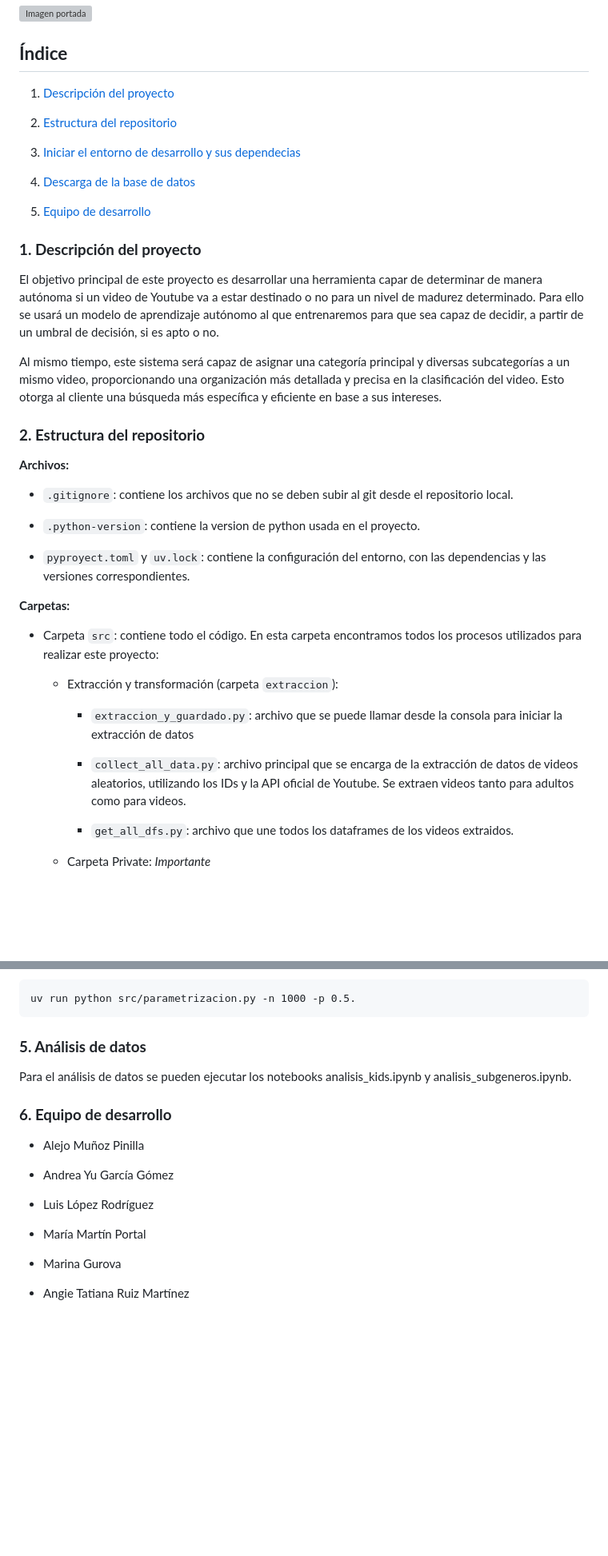
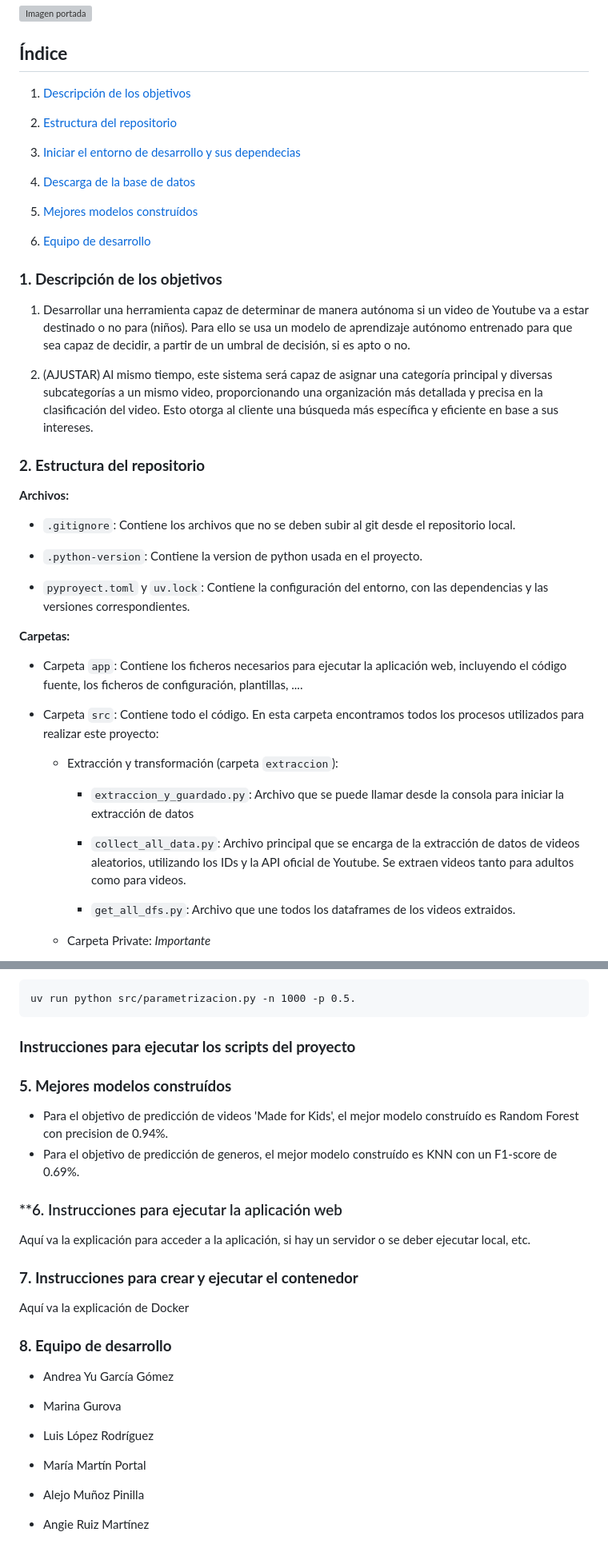
Before and after one commit to UCM-GIDIA-PD1/c2526-R1, a Markdown page: README.md, 2 parts joined by grey strips. Shown at 80% size. Rendered like a GitHub page; blank space fills up the shorter version; grey boxes are pictures that could not be loaded.

Commit message:
Primeros ajustes README

`````diff
--- a/README.md
+++ b/README.md
@@ -4,42 +4,44 @@
 
 ## **Índice**
 
-1. [Descripción del proyecto](#1-descripción-del-proyecto)
+1. [Descripción de los objetivos](#1-descripción-de-los-objetivos)
 
 2. [Estructura del repositorio](#2-estructura-del-repositorio)
 
 3. [Iniciar el entorno de desarrollo y sus dependecias](#3-️-iniciar-el-entorno-de-desarrollo-y-sus-dependencias)
 
 4. [Descarga de la base de datos](#4-descarga-de-la-base-de-datos)
+5. [Mejores modelos construídos](#5-mejores-modelos-construídos)
 
-5. [Equipo de desarrollo]()
+8. [Equipo de desarrollo](#8-equipo-de-desarrollo)
 
-### **1. Descripción del proyecto**
+### **1. Descripción de los objetivos**
 
-El objetivo principal de este proyecto es desarrollar una herramienta capar de determinar de manera autónoma si un video de Youtube va a estar destinado o no para un nivel de madurez determinado. Para ello se usará un modelo de aprendizaje autónomo al que entrenaremos para que sea capaz de decidir, a partir de un umbral de decisión, si es apto o no.
+1. Desarrollar una herramienta capaz de determinar de manera autónoma si un video de Youtube va a estar destinado o no para (niños). Para ello se usa un modelo de aprendizaje autónomo entrenado para que sea capaz de decidir, a partir de un umbral de decisión, si es apto o no.
 
-Al mismo tiempo, este sistema será capaz de asignar una categoría principal y diversas subcategorías a un mismo video, proporcionando una organización más detallada y precisa en la clasificación del video. Esto otorga al cliente una búsqueda más específica y eficiente en base a sus intereses.
+2. (AJUSTAR) Al mismo tiempo, este sistema será capaz de asignar una categoría principal y diversas subcategorías a un mismo video, proporcionando una organización más detallada y precisa en la clasificación del video. Esto otorga al cliente una búsqueda más específica y eficiente en base a sus intereses.
 
 ### **2. Estructura del repositorio**
 
 **Archivos:**
 
-- `.gitignore`: contiene los archivos que no se deben subir al git desde el repositorio local.
+- `.gitignore`: Contiene los archivos que no se deben subir al git desde el repositorio local.
 
-- `.python-version`: contiene la version de python usada en el proyecto.
+- `.python-version`: Contiene la version de python usada en el proyecto.
 
-- `pyproyect.toml` y `uv.lock`: contiene la configuración del entorno, con las dependencias y las versiones correspondientes.
+- `pyproyect.toml` y `uv.lock`: Contiene la configuración del entorno, con las dependencias y las versiones correspondientes.
 
 **Carpetas:**
+- Carpeta `app`: Contiene los ficheros necesarios para ejecutar la aplicación web, incluyendo el código fuente, los ficheros de configuración, plantillas, ....
 
-- Carpeta `src`: contiene todo el código. En esta carpeta encontramos todos los procesos utilizados para realizar este proyecto:
+- Carpeta `src`: Contiene todo el código. En esta carpeta encontramos todos los procesos utilizados para realizar este proyecto:
 
     - Extracción y transformación (carpeta `extraccion`):
-        - `extraccion_y_guardado.py`: archivo que se puede llamar desde la consola para iniciar la extracción de datos
+        - `extraccion_y_guardado.py`: Archivo que se puede llamar desde la consola para iniciar la extracción de datos
 
-        - `collect_all_data.py`: archivo principal que se encarga de la extracción de datos de videos aleatorios, utilizando los IDs y la API oficial de Youtube. Se extraen videos tanto para adultos como para videos.
+        - `collect_all_data.py`: Archivo principal que se encarga de la extracción de datos de videos aleatorios, utilizando los IDs y la API oficial de Youtube. Se extraen videos tanto para adultos como para videos.
 
-        - `get_all_dfs.py`: archivo que une todos los dataframes de los videos extraidos.
+        - `get_all_dfs.py`: Archivo que une todos los dataframes de los videos extraidos.
     - Carpeta Private: _Importante_
         - Dentro de la carpeta src, el usuario que desee utilizar este proyecto debe crear una carpeta llamada "*Private*".
             En el interior de esa carpeta, es necesario añadir un archivo llamado `claves.json` donde se almacenarán las credenciales y configuraciones necesarias para el funcionamiento del proyecto (APIs y otros servicios externos).
@@ -117,18 +119,26 @@ Por ejemplo:
 uv run python src/parametrizacion.py -n 1000 -p 0.5.
 ````
 
-### **5. Análisis de datos**
-Para el análisis de datos se pueden ejecutar los notebooks analisis_kids.ipynb y analisis_subgeneros.ipynb.
+### **Instrucciones para ejecutar los scripts del proyecto**
+### **5. Mejores modelos construídos**
+- Para el objetivo de predicción de videos 'Made for Kids', el mejor modelo construído es Random Forest con precision de 0.94%.
+- Para el objetivo de predicción de generos, el mejor modelo construído es KNN con un F1-score de 0.69%.
 
-### **6. Equipo de desarrollo**
-- Alejo Muñoz Pinilla
+### **6. Instrucciones para ejecutar la aplicación web
+Aquí va la explicación para acceder a la aplicación, si hay un servidor o se deber ejecutar local, etc.
 
+### **7. Instrucciones para crear y ejecutar el contenedor**
+Aquí va la explicación de Docker
+
+### **8. Equipo de desarrollo**
 - Andrea Yu García Gómez
+
+- Marina Gurova
 
 - Luis López Rodríguez
 
 - María Martín Portal
 
-- Marina Gurova
+- Alejo Muñoz Pinilla
 
-- Angie Tatiana Ruiz Martínez
+- Angie Ruiz Martínez
`````
